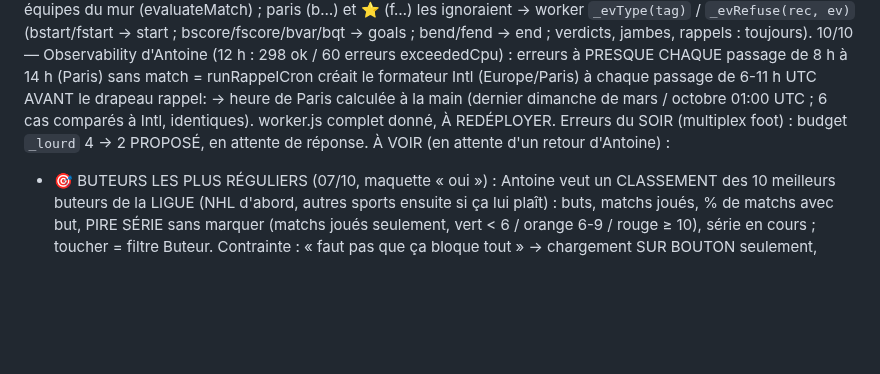
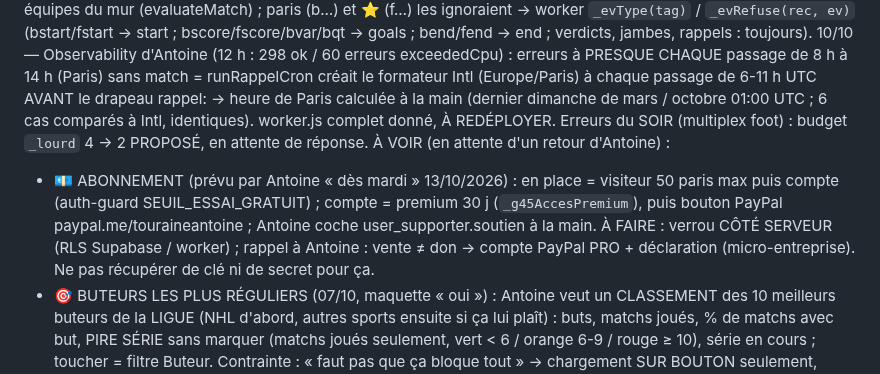
Before and after one commit to gones45140/gones45, a Markdown page: CLAUDE.md, the part around the change. Drawn GitHub-style; blank space fills up the shorter version.

Commit message:
CLAUDE.md — abonnement : point de départ pour mardi
Co-Authored-By: Claude Opus 5.5 <noreply@anthropic.com>
Claude-Session: https://claude.ai/code/session_01Aofoj1GD292PqhajaALYr3

```diff
--- a/CLAUDE.md
+++ b/CLAUDE.md
@@ -1410,6 +1410,10 @@ RÉGLÉ (worker, 01/10) : cron « exceededCpu » (cpuTimeMs 10) à CHAQUE passag
   Paris calculée à la main (dernier dimanche de mars / octobre 01:00 UTC ; 6 cas comparés à Intl, identiques). worker.js complet donné, À
   REDÉPLOYER. Erreurs du SOIR (multiplex foot) : budget `_lourd` 4 → 2 PROPOSÉ, en attente de réponse.
 À VOIR (en attente d'un retour d'Antoine) :
+- 💶 ABONNEMENT (prévu par Antoine « dès mardi » 13/10/2026) : en place = visiteur 50 paris max puis compte (auth-guard
+  SEUIL_ESSAI_GRATUIT) ; compte = premium 30 j (`_g45AccesPremium`), puis bouton PayPal paypal.me/touraineantoine ; Antoine
+  coche user_supporter.soutien à la main. À FAIRE : verrou CÔTÉ SERVEUR (RLS Supabase / worker) ; rappel à Antoine :
+  vente ≠ don → compte PayPal PRO + déclaration (micro-entreprise). Ne pas récupérer de clé ni de secret pour ça.
 - 🎯 BUTEURS LES PLUS RÉGULIERS (07/10, maquette « oui ») : Antoine veut un CLASSEMENT des 10 meilleurs buteurs de la LIGUE (NHL
   d'abord, autres sports ensuite si ça lui plaît) : buts, matchs joués, % de matchs avec but, PIRE SÉRIE sans marquer (matchs joués
   seulement, vert < 6 / orange 6-9 / rouge ≥ 10), série en cours ; toucher = filtre Buteur. Contrainte : « faut pas que ça bloque tout »
```
